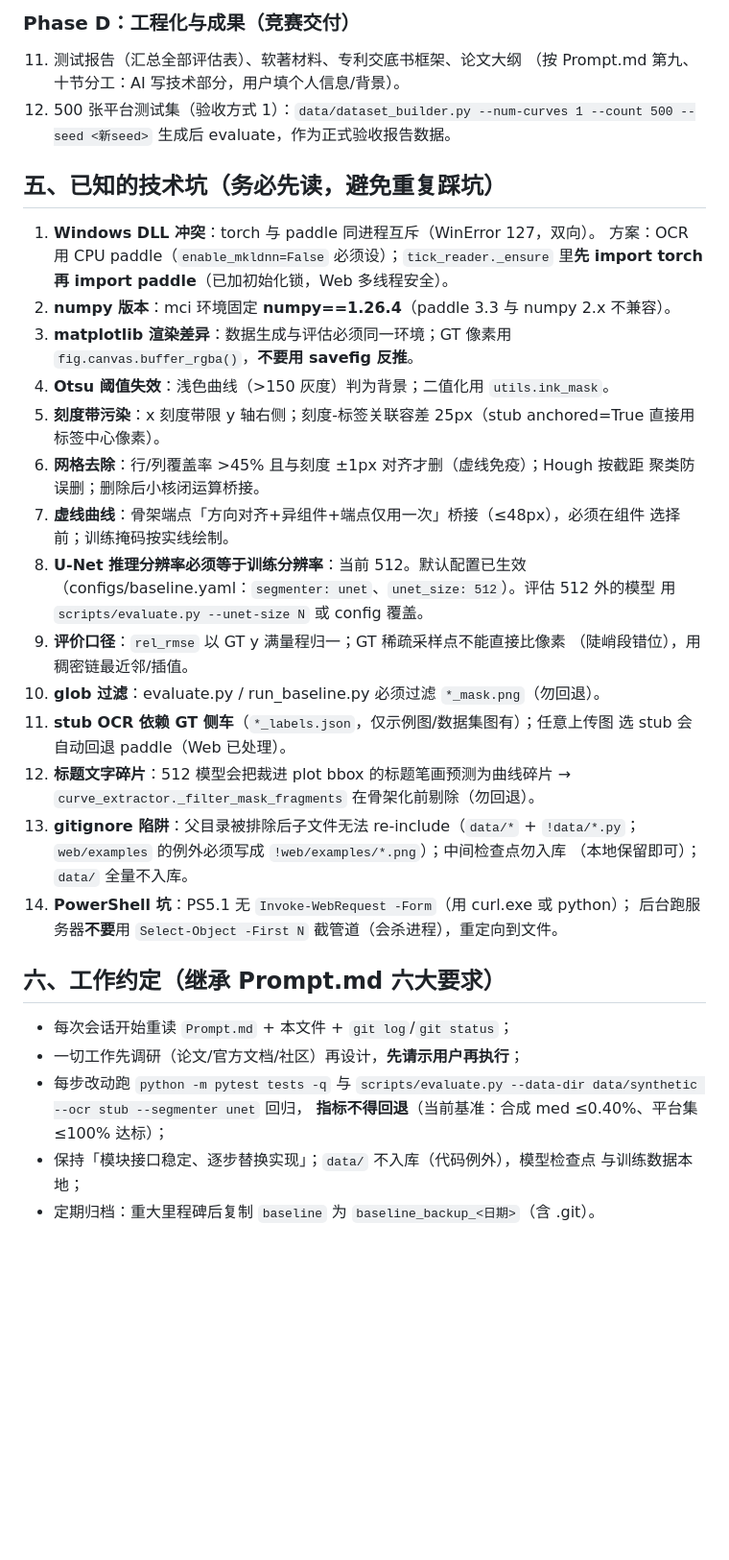
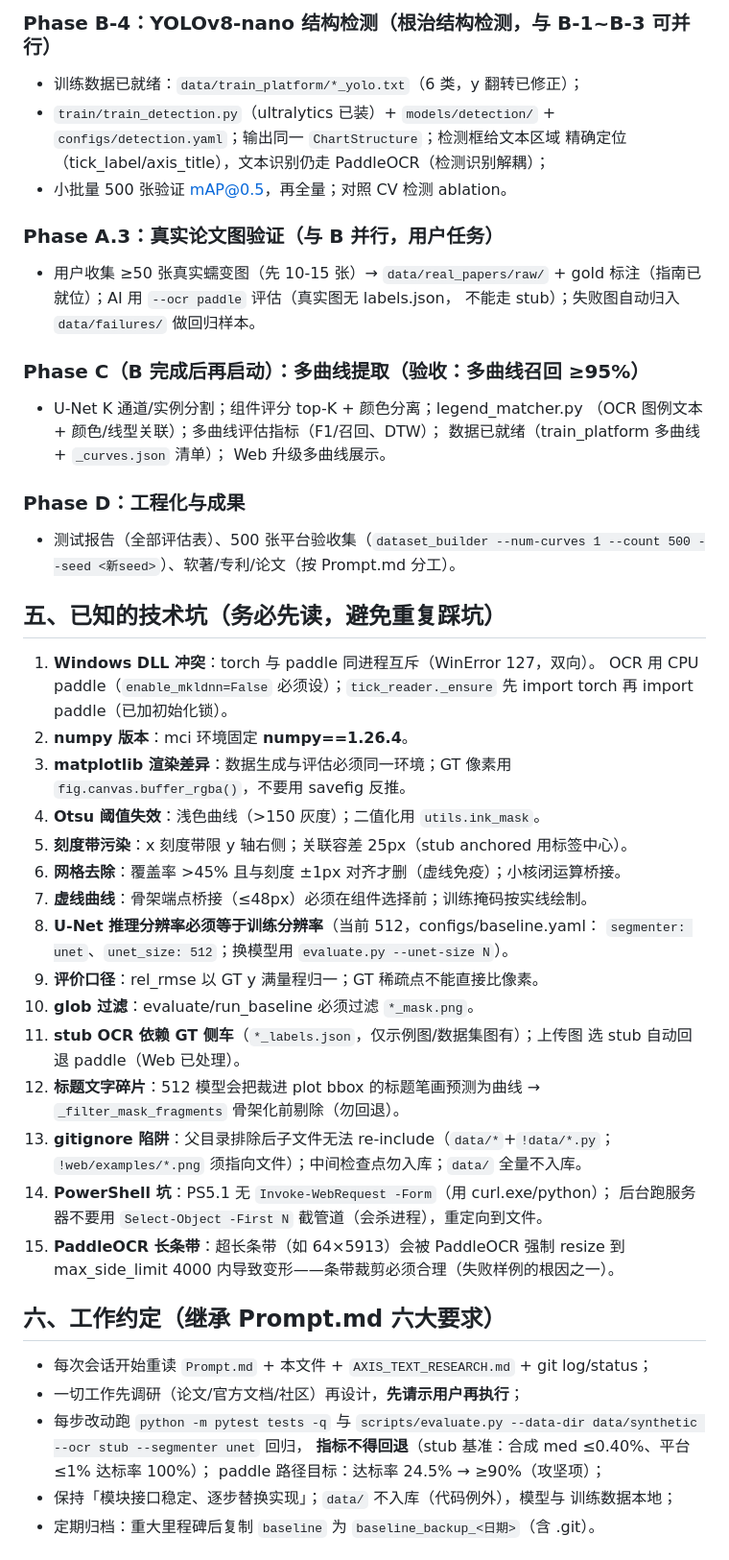
Before and after one commit to Yepeng06/materials-curve-extract, a Markdown page: NEXT_STEPS_PROMPT.md, the part around one of its changes. Shown at 96% size. GitHub-like rendering; blank space fills up the shorter version.

```diff
--- a/NEXT_STEPS_PROMPT.md
+++ b/NEXT_STEPS_PROMPT.md
@@ -132,50 +140,63 @@ GT 像素级精确（buffer_rgba）；扩展：对数轴、退化、模板 setti
 
-### Phase D：工程化与成果（竞赛交付）
-11. 测试报告（汇总全部评估表）、软著材料、专利交底书框架、论文大纲
-    （按 Prompt.md 第九、十节分工：AI 写技术部分，用户填个人信息/背景）。
-12. 500 张平台测试集（验收方式 1）：`data/dataset_builder.py --num-curves 1
-    --count 500 --seed <新seed>` 生成后 evaluate，作为正式验收报告数据。
+### Phase B-4：YOLOv8-nano 结构检测（根治结构检测，与 B-1~B-3 可并行）
+- 训练数据已就绪：`data/train_platform/*_yolo.txt`（6 类，y 翻转已修正）；
+- `train/train_detection.py`（ultralytics 已装）+ `models/detection/` +
+  `configs/detection.yaml`；输出同一 `ChartStructure`；检测框给文本区域
+  精确定位（tick_label/axis_title），文本识别仍走 PaddleOCR（检测识别解耦）；
+- 小批量 500 张验证 mAP@0.5，再全量；对照 CV 检测 ablation。
+
+### Phase A.3：真实论文图验证（与 B 并行，用户任务）
+- 用户收集 ≥50 张真实蠕变图（先 10-15 张）→ `data/real_papers/raw/` +
+  gold 标注（指南已就位）；AI 用 `--ocr paddle` 评估（真实图无 labels.json，
+  不能走 stub）；失败图自动归入 `data/failures/` 做回归样本。
+
+### Phase C（B 完成后再启动）：多曲线提取（验收：多曲线召回 ≥95%）
+- U-Net K 通道/实例分割；组件评分 top-K + 颜色分离；legend_matcher.py
+  （OCR 图例文本 + 颜色/线型关联）；多曲线评估指标（F1/召回、DTW）；
+  数据已就绪（train_platform 多曲线 + `_curves.json` 清单）；
+  Web 升级多曲线展示。
+
+### Phase D：工程化与成果
+- 测试报告（全部评估表）、500 张平台验收集（`dataset_builder --num-curves 1
+  --count 500 --seed <新seed>`）、软著/专利/论文（按 Prompt.md 分工）。
 
 ## 五、已知的技术坑（务必先读，避免重复踩坑）
 
 1. **Windows DLL 冲突**：torch 与 paddle 同进程互斥（WinError 127，双向）。
-   方案：OCR 用 CPU paddle（`enable_mkldnn=False` 必须设）；`tick_reader._ensure`
-   里**先 import torch 再 import paddle**（已加初始化锁，Web 多线程安全）。
-2. **numpy 版本**：mci 环境固定 **numpy==1.26.4**（paddle 3.3 与 numpy 2.x 不兼容）。
+   OCR 用 CPU paddle（`enable_mkldnn=False` 必须设）；`tick_reader._ensure`
+   先 import torch 再 import paddle（已加初始化锁）。
+2. **numpy 版本**：mci 环境固定 **numpy==1.26.4**。
 3. **matplotlib 渲染差异**：数据生成与评估必须同一环境；GT 像素用
-   `fig.canvas.buffer_rgba()`，**不要用 savefig 反推**。
-4. **Otsu 阈值失效**：浅色曲线（>150 灰度）判为背景；二值化用 `utils.ink_mask`。
-5. **刻度带污染**：x 刻度带限 y 轴右侧；刻度-标签关联容差 25px（stub anchored=True
-   直接用标签中心像素）。
-6. **网格去除**：行/列覆盖率 >45% 且与刻度 ±1px 对齐才删（虚线免疫）；Hough 按截距
-   聚类防误删；删除后小核闭运算桥接。
-7. **虚线曲线**：骨架端点「方向对齐+异组件+端点仅用一次」桥接（≤48px），必须在组件
-   选择前；训练掩码按实线绘制。
-8. **U-Net 推理分辨率必须等于训练分辨率**：当前 512。默认配置已生效
-   （configs/baseline.yaml：`segmenter: unet`、`unet_size: 512`）。评估 512 外的模型
-   用 `scripts/evaluate.py --unet-size N` 或 config 覆盖。
-9. **评价口径**：`rel_rmse` 以 GT y 满量程归一；GT 稀疏采样点不能直接比像素
-   （陡峭段错位），用稠密链最近邻/插值。
-10. **glob 过滤**：evaluate.py / run_baseline.py 必须过滤 `*_mask.png`（勿回退）。
-11. **stub OCR 依赖 GT 侧车**（`*_labels.json`，仅示例图/数据集图有）；任意上传图
-    选 stub 会自动回退 paddle（Web 已处理）。
-12. **标题文字碎片**：512 模型会把裁进 plot bbox 的标题笔画预测为曲线碎片 →
-    `curve_extractor._filter_mask_fragments` 在骨架化前剔除（勿回退）。
-13. **gitignore 陷阱**：父目录被排除后子文件无法 re-include（`data/*` + `!data/*.py`；
-    `web/examples` 的例外必须写成 `!web/examples/*.png`）；中间检查点勿入库
-    （本地保留即可）；`data/` 全量不入库。
-14. **PowerShell 坑**：PS5.1 无 `Invoke-WebRequest -Form`（用 curl.exe 或 python）；
-    后台跑服务器**不要**用 `Select-Object -First N` 截管道（会杀进程），重定向到文件。
+   `fig.canvas.buffer_rgba()`，不要用 savefig 反推。
+4. **Otsu 阈值失效**：浅色曲线（>150 灰度）；二值化用 `utils.ink_mask`。
+5. **刻度带污染**：x 刻度带限 y 轴右侧；关联容差 25px（stub anchored 用标签中心）。
+6. **网格去除**：覆盖率 >45% 且与刻度 ±1px 对齐才删（虚线免疫）；小核闭运算桥接。
+7. **虚线曲线**：骨架端点桥接（≤48px）必须在组件选择前；训练掩码按实线绘制。
+8. **U-Net 推理分辨率必须等于训练分辨率**（当前 512，configs/baseline.yaml：
+   `segmenter: unet`、`unet_size: 512`；换模型用 `evaluate.py --unet-size N`）。
+9. **评价口径**：rel_rmse 以 GT y 满量程归一；GT 稀疏点不能直接比像素。
+10. **glob 过滤**：evaluate/run_baseline 必须过滤 `*_mask.png`。
+11. **stub OCR 依赖 GT 侧车**（`*_labels.json`，仅示例图/数据集图有）；上传图
+    选 stub 自动回退 paddle（Web 已处理）。
+12. **标题文字碎片**：512 模型会把裁进 plot bbox 的标题笔画预测为曲线 →
+    `_filter_mask_fragments` 骨架化前剔除（勿回退）。
+13. **gitignore 陷阱**：父目录排除后子文件无法 re-include（`data/*`+`!data/*.py`；
+    `!web/examples/*.png` 须指向文件）；中间检查点勿入库；`data/` 全量不入库。
+14. **PowerShell 坑**：PS5.1 无 `Invoke-WebRequest -Form`（用 curl.exe/python）；
+    后台跑服务器不要用 `Select-Object -First N` 截管道（会杀进程），重定向到文件。
+15. **PaddleOCR 长条带**：超长条带（如 64×5913）会被 PaddleOCR 强制 resize 到
+    max_side_limit 4000 内导致变形——条带裁剪必须合理（失败样例的根因之一）。
 
 ## 六、工作约定（继承 Prompt.md 六大要求）
 
-- 每次会话开始重读 `Prompt.md` + 本文件 + `git log`/`git status`；
+- 每次会话开始重读 `Prompt.md` + 本文件 + `AXIS_TEXT_RESEARCH.md` + git log/status；
 - 一切工作先调研（论文/官方文档/社区）再设计，**先请示用户再执行**；
 - 每步改动跑 `python -m pytest tests -q` 与
   `scripts/evaluate.py --data-dir data/synthetic --ocr stub --segmenter unet` 回归，
-  **指标不得回退**（当前基准：合成 med ≤0.40%、平台集 ≤100% 达标）；
-- 保持「模块接口稳定、逐步替换实现」；`data/` 不入库（代码例外），模型检查点
-  与训练数据本地；
+  **指标不得回退**（stub 基准：合成 med ≤0.40%、平台 ≤1% 达标率 100%）；
+  paddle 路径目标：达标率 24.5% → ≥90%（攻坚项）；
+- 保持「模块接口稳定、逐步替换实现」；`data/` 不入库（代码例外），模型与
+  训练数据本地；
 - 定期归档：重大里程碑后复制 `baseline` 为 `baseline_backup_<日期>`（含 .git）。
 
 ## 七、常用命令速查（conda activate mci 后，工作目录 F:\CODE\New\baseline）
```
Also changed, not shown: other parts of NEXT_STEPS_PROMPT.md (+88 -79 lines), AXIS_TEXT_RESEARCH.md (+31 -4 lines).
